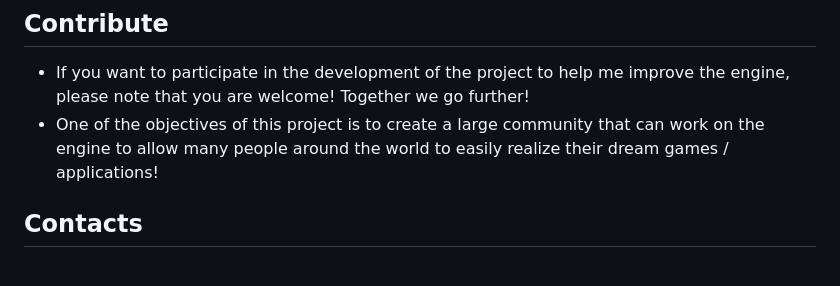
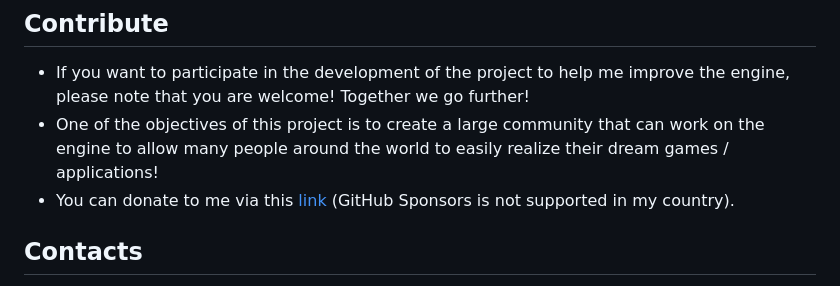
Before and after one commit to Is-Daouda/is-Engine-Demo, a Markdown page: Readme.md, the part around the change. Rendered like a GitHub page.

```diff
--- a/Readme.md
+++ b/Readme.md
@@ -464,6 +464,7 @@ Coming soon!
 ## Contribute
 - If you want to participate in the development of the project to help me improve the engine, please note that you are welcome! Together we go further!
 - One of the objectives of this project is to create a large community that can work on the engine to allow many people around the world to easily realize their dream games / applications!
+- You can donate to me via this [link](https://paypal.me/isdaouda) (GitHub Sponsors is not supported in my country).
 
 ## Contacts
   * For any help please contact me on my [email address](mailto:isdaouda.n@gmail.com)
```
